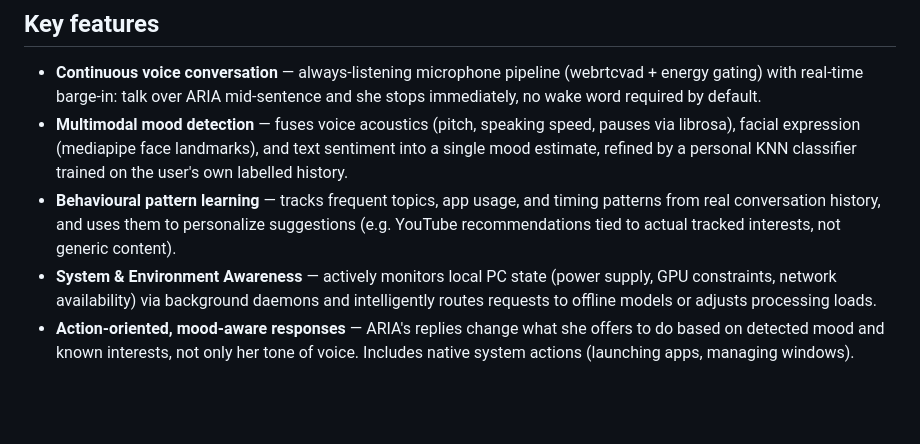
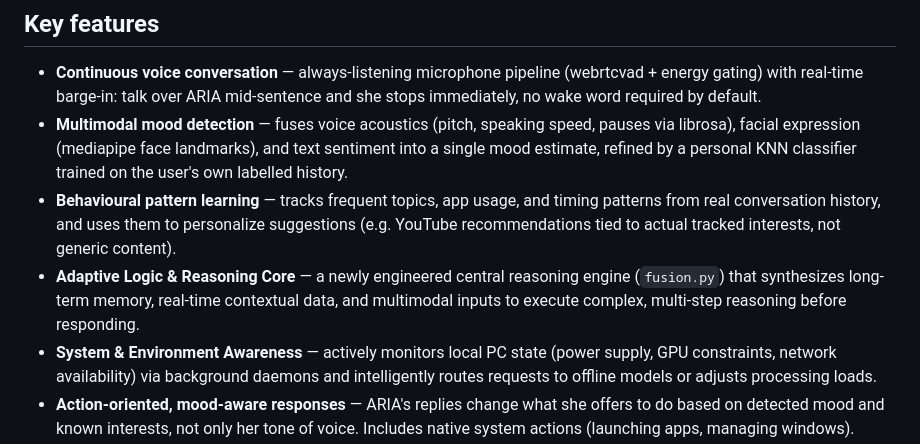
Before and after one commit to ziiffzlk/aria-adaptive-assistant, a Markdown page: README.md, the part around the change. Drawn GitHub-style; blank space fills up the shorter version.

Commit message:
Add Adaptive Logic and Reasoning Core to Key Features in README

```diff
--- a/README.md
+++ b/README.md
@@ -28,6 +28,7 @@ Computer Science project.
   timing patterns from real conversation history, and uses them to
   personalize suggestions (e.g. YouTube recommendations tied to actual
   tracked interests, not generic content).
+- **Adaptive Logic & Reasoning Core** — a newly engineered central reasoning engine (`fusion.py`) that synthesizes long-term memory, real-time contextual data, and multimodal inputs to execute complex, multi-step reasoning before responding.
 - **System & Environment Awareness** — actively monitors local PC state
   (power supply, GPU constraints, network availability) via background daemons
   and intelligently routes requests to offline models or adjusts processing loads.
```
